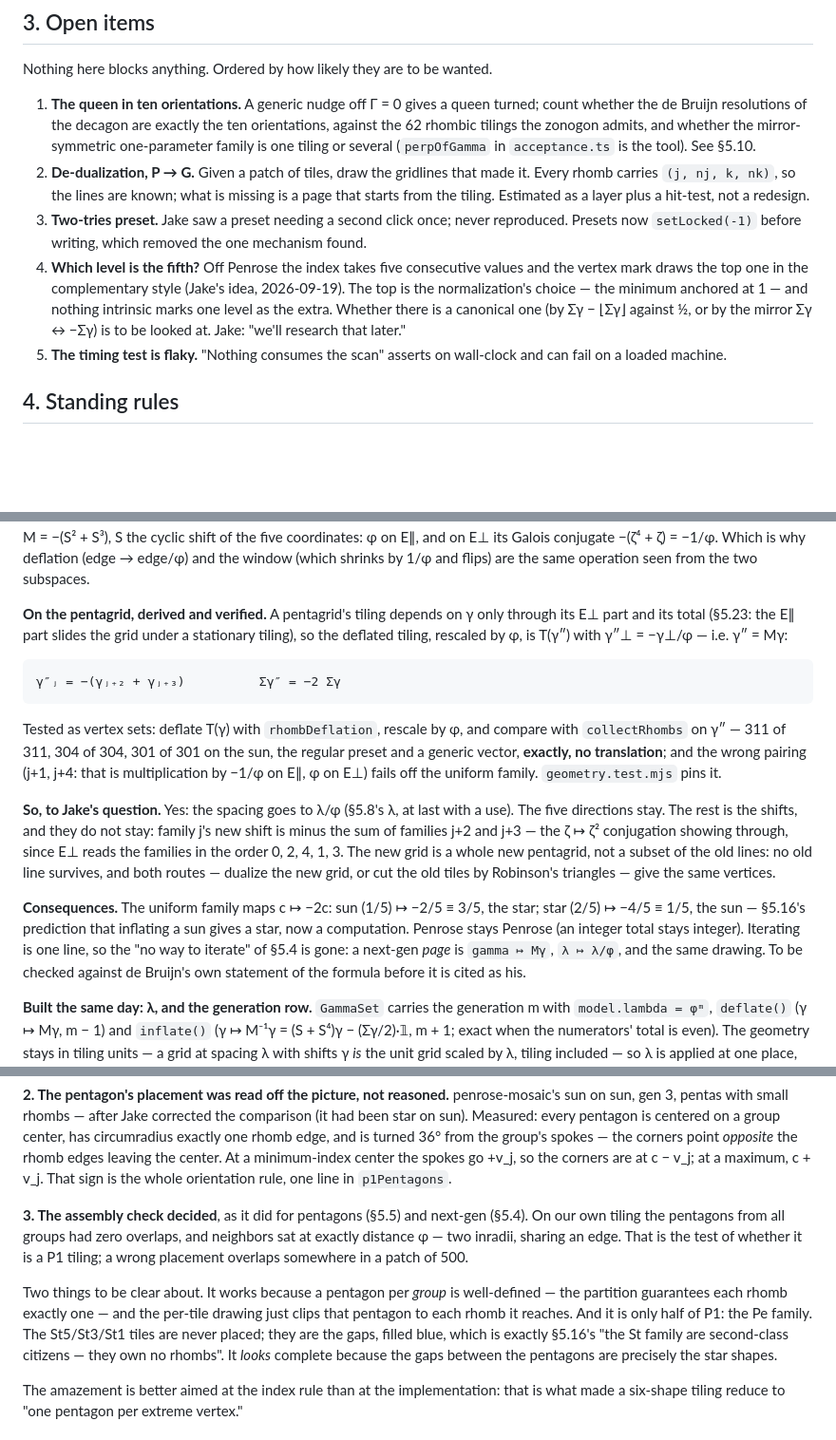
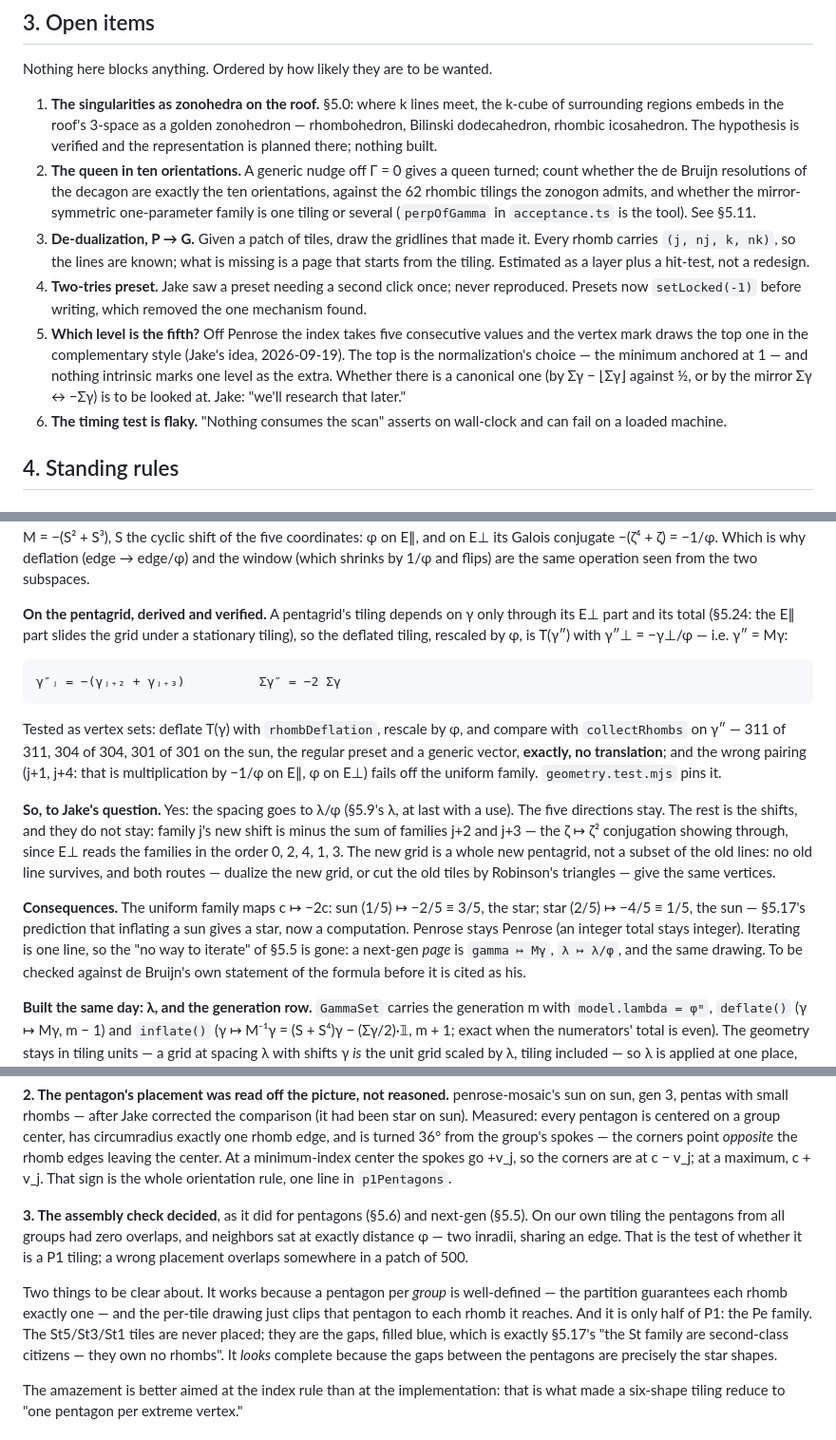
Before and after one commit to Jakeoil/pentagrid, a Markdown page: PLAN.md, 3 parts joined by grey strips. Shown at 95% size. Drawn GitHub-style; blank space fills up the shorter version.

```diff
--- a/PLAN.md
+++ b/PLAN.md
@@ -80,25 +80,30 @@ overloading one page. There is no explorations index; the nav is it.
 
 Nothing here blocks anything. Ordered by how likely they are to be wanted.
 
-1. **The queen in ten orientations.** A generic nudge off Γ = 0 gives a queen
+1. **The singularities as zonohedra on the roof.** §5.0: where k lines meet,
+   the k-cube of surrounding regions embeds in the roof's 3-space as a golden
+   zonohedron — rhombohedron, Bilinski dodecahedron, rhombic icosahedron. The
+   hypothesis is verified and the representation is planned there; nothing
+   built.
+2. **The queen in ten orientations.** A generic nudge off Γ = 0 gives a queen
    turned; count whether the de Bruijn resolutions of the decagon are exactly
    the ten orientations, against the 62 rhombic tilings the zonogon admits, and
    whether the mirror-symmetric one-parameter family is one tiling or several
-   (`perpOfGamma` in `acceptance.ts` is the tool). See §5.10.
-2. **De-dualization, P → G.** Given a patch of tiles, draw the gridlines that
+   (`perpOfGamma` in `acceptance.ts` is the tool). See §5.11.
+3. **De-dualization, P → G.** Given a patch of tiles, draw the gridlines that
    made it. Every rhomb carries `(j, nj, k, nk)`, so the lines are known; what
    is missing is a page that starts from the tiling. Estimated as a layer plus
    a hit-test, not a redesign.
-3. **Two-tries preset.** Jake saw a preset needing a second click once; never
+4. **Two-tries preset.** Jake saw a preset needing a second click once; never
    reproduced. Presets now `setLocked(-1)` before writing, which removed the one
    mechanism found.
-4. **Which level is the fifth?** Off Penrose the index takes five consecutive
+5. **Which level is the fifth?** Off Penrose the index takes five consecutive
    values and the vertex mark draws the top one in the complementary style
    (Jake's idea, 2026-09-19). The top is the normalization's choice — the
    minimum anchored at 1 — and nothing intrinsic marks one level as the extra.
    Whether there is a canonical one (by Σγ − ⌊Σγ⌋ against ½, or by the mirror
    Σγ ↔ −Σγ) is to be looked at. Jake: "we'll research that later."
-5. **The timing test is flaky.** "Nothing consumes the scan" asserts on
+6. **The timing test is flaky.** "Nothing consumes the scan" asserts on
    wall-clock and can fail on a loaded machine.
 
 ## 4. Standing rules
@@ -437,7 +522,7 @@ and the window (which shrinks by 1/φ and flips) are the same operation seen
 from the two subspaces.
 
 **On the pentagrid, derived and verified.** A pentagrid's tiling depends on γ
-only through its E⊥ part and its total (§5.23: the E∥ part slides the grid
+only through its E⊥ part and its total (§5.24: the E∥ part slides the grid
 under a stationary tiling), so the deflated tiling, rescaled by φ, is T(γ″)
 with γ″⊥ = −γ⊥/φ — i.e. γ″ = Mγ:
 
@@ -449,7 +534,7 @@ the sun, the regular preset and a generic vector, **exactly, no translation**;
 and the wrong pairing (j+1, j+4: that is multiplication by −1/φ on E∥, φ on
 E⊥) fails off the uniform family. `geometry.test.mjs` pins it.
 
-**So, to Jake's question.** Yes: the spacing goes to λ/φ (§5.8's λ, at last
+**So, to Jake's question.** Yes: the spacing goes to λ/φ (§5.9's λ, at last
 with a use). The five directions stay. The rest is the shifts, and they do
 not stay: family j's new shift is minus the sum of families j+2 and j+3 — the
 ζ ↦ ζ² conjugation showing through, since E⊥ reads the families in the order
@@ -458,10 +543,10 @@ lines: no old line survives, and both routes — dualize the new grid, or cut
 the old tiles by Robinson's triangles — give the same vertices.
 
 **Consequences.** The uniform family maps c ↦ −2c: sun (1/5) ↦ −2/5 ≡ 3/5,
-the star; star (2/5) ↦ −4/5 ≡ 1/5, the sun — §5.16's prediction that
+the star; star (2/5) ↦ −4/5 ≡ 1/5, the sun — §5.17's prediction that
 inflating a sun gives a star, now a computation. Penrose stays Penrose (an
 integer total stays integer). Iterating is one line, so the "no way to
-iterate" of §5.4 is gone: a next-gen *page* is `gamma ↦ Mγ`, `λ ↦ λ/φ`, and
+iterate" of §5.5 is gone: a next-gen *page* is `gamma ↦ Mγ`, `λ ↦ λ/φ`, and
 the same drawing. To be checked against de Bruijn's own statement of the
 formula before it is cited as his.
 
@@ -638,8 +723,8 @@ edges leaving the center. At a minimum-index center the spokes go +v_j, so the
 corners are at c − v_j; at a maximum, c + v_j. That sign is the whole
 orientation rule, one line in `p1Pentagons`.
 
-**3. The assembly check decided**, as it did for pentagons (§5.5) and next-gen
-(§5.4). On our own tiling the pentagons from all groups had zero overlaps, and
+**3. The assembly check decided**, as it did for pentagons (§5.6) and next-gen
+(§5.5). On our own tiling the pentagons from all groups had zero overlaps, and
 neighbors sat at exactly distance φ — two inradii, sharing an edge. That is
 the test of whether it is a P1 tiling; a wrong placement overlaps somewhere in
 a patch of 500.
@@ -648,7 +733,7 @@ Two things to be clear about. It works because a pentagon per *group* is
 well-defined — the partition guarantees each rhomb exactly one — and the
 per-tile drawing just clips that pentagon to each rhomb it reaches. And it is
 only half of P1: the Pe family. The St5/St3/St1 tiles are never placed; they
-are the gaps, filled blue, which is exactly §5.16's "the St family are
+are the gaps, filled blue, which is exactly §5.17's "the St family are
 second-class citizens — they own no rhombs". It *looks* complete because the
 gaps between the pentagons are precisely the star shapes.
 
```
Also changed, not shown: other parts of PLAN.md (+136 -56 lines).
